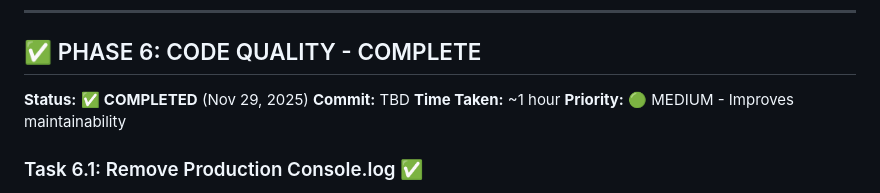
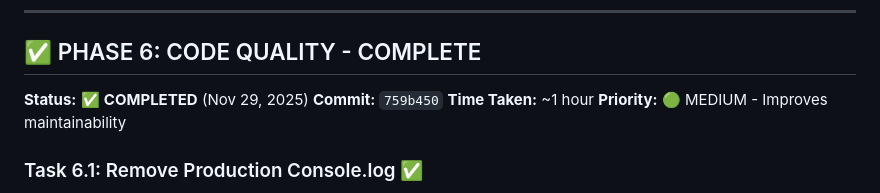
Before and after one commit to LazaroNacif/CryptoMeACoffee, a Markdown page: COMPREHENSIVE_IMPROVEMENT_PLAN.md, the part around the change. Rendered like a GitHub page.

Commit message:
📊 docs: Update Phase 6 commit hash

```diff
--- a/COMPREHENSIVE_IMPROVEMENT_PLAN.md
+++ b/COMPREHENSIVE_IMPROVEMENT_PLAN.md
@@ -1357,7 +1357,7 @@ process.on('SIGINT', shutdown);
 ## ✅ PHASE 6: CODE QUALITY - COMPLETE
 
 **Status:** ✅ **COMPLETED** (Nov 29, 2025)
-**Commit:** TBD
+**Commit:** `759b450`
 **Time Taken:** ~1 hour
 **Priority:** 🟢 MEDIUM - Improves maintainability
 
```
